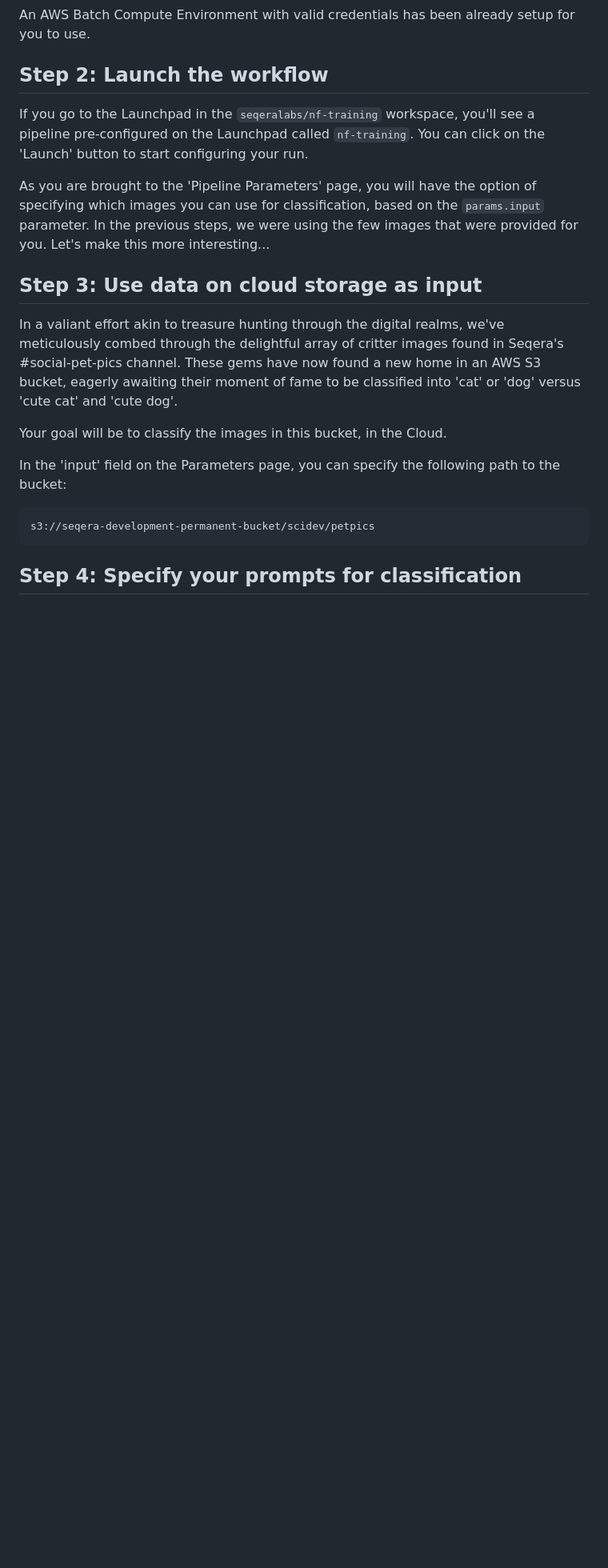
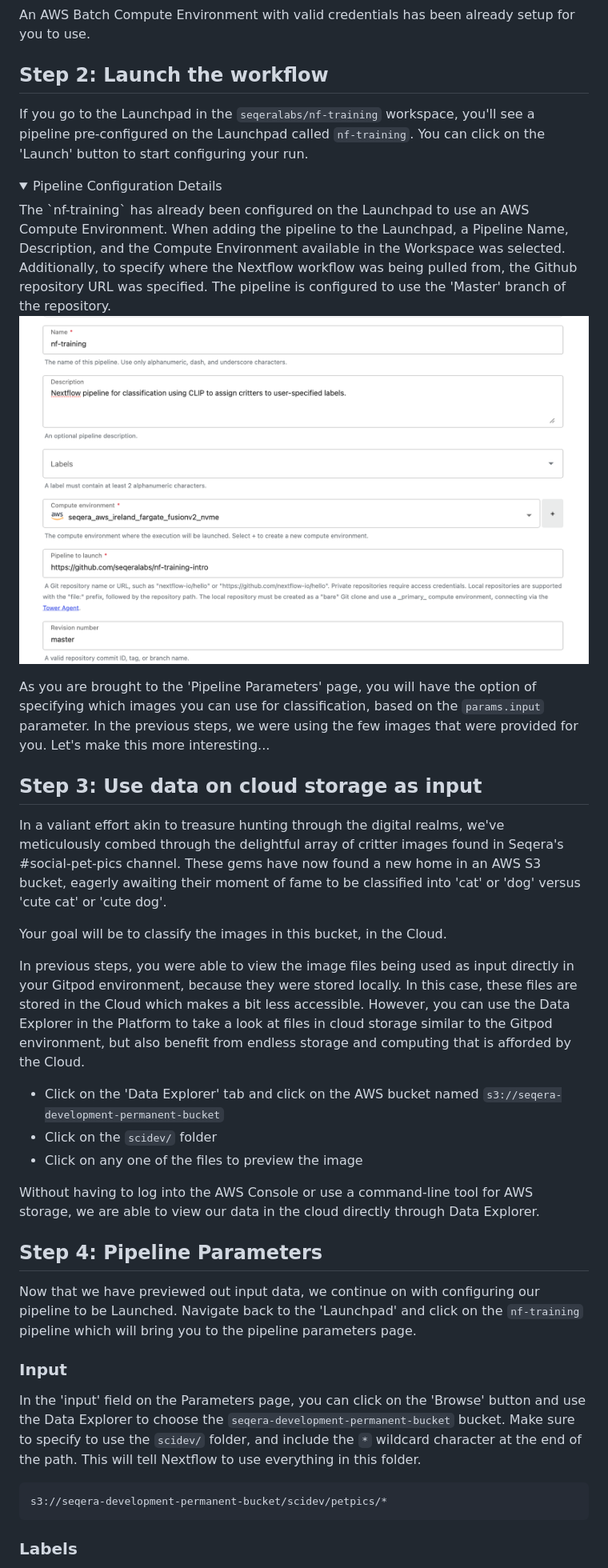
Before and after one commit to seqeralabs/nf-training-intro, a Markdown page: docs/part4-platform.md, the part around one of its changes. Shown at 80% size. Rendered like a GitHub page; pictures changed too: docs/assets/pipeline-launchpad-config.png (added); folded sections open; blank space fills up the shorter version.

Commit message:
docs: add details to platform tutorial

````diff
--- a/docs/part4-platform.md
+++ b/docs/part4-platform.md
@@ -17,20 +15,42 @@ An AWS Batch Compute Environment with valid credentials has been already setup f
 ## Step 2: Launch the workflow
 
 If you go to the Launchpad in the `seqeralabs/nf-training` workspace, you'll see a pipeline pre-configured on the Launchpad called `nf-training`. You can click on the 'Launch' button to start configuring your run.
+
+ <details>
+<summary>Pipeline Configuration Details</summary>
+The `nf-training` has already been configured on the Launchpad to use an AWS Compute Environment. When adding the pipeline to the Launchpad, a Pipeline Name, Description, and the Compute Environment available in the Workspace was selected. Additionally, to specify where the Nextflow workflow was being pulled from, the Github repository URL was specified. The pipeline is configured to use the 'Master' branch of the repository.
+
+![Launchpad configuration](assets/pipeline-launchpad-config.png)
+
+</details>
 
 As you are brought to the 'Pipeline Parameters' page, you will have the option of specifying which images you can use for classification, based on the `params.input` parameter. In the previous steps, we were using the few images that were provided for you. Let's make this more interesting...
 
 ## Step 3: Use data on cloud storage as input
 
-In a valiant effort akin to treasure hunting through the digital realms, we've meticulously combed through the delightful array of critter images found in Seqera's #social-pet-pics channel. These gems have now found a new home in an AWS S3 bucket, eagerly awaiting their moment of fame to be classified into 'cat' or 'dog' versus 'cute cat' and 'cute dog'.
+In a valiant effort akin to treasure hunting through the digital realms, we've meticulously combed through the delightful array of critter images found in Seqera's #social-pet-pics channel. These gems have now found a new home in an AWS S3 bucket, eagerly awaiting their moment of fame to be classified into 'cat' or 'dog' versus 'cute cat' or 'cute dog'.
 
 Your goal will be to classify the images in this bucket, in the Cloud.
 
-In the 'input' field on the Parameters page, you can specify the following path to the bucket:
+In previous steps, you were able to view the image files being used as input directly in your Gitpod environment, because they were stored locally. In this case, these files are stored in the Cloud which makes a bit less accessible. However, you can use the Data Explorer in the Platform to take a look at files in cloud storage similar to the Gitpod environment, but also benefit from endless storage and computing that is afforded by the Cloud.
+
+- Click on the 'Data Explorer' tab and click on the AWS bucket named `s3://seqera-development-permanent-bucket`
+- Click on the `scidev/` folder
+- Click on any one of the files to preview the image
+
+Without having to log into the AWS Console or use a command-line tool for AWS storage, we are able to view our data in the cloud directly through Data Explorer.
+
+## Step 4: Pipeline Parameters
+
+Now that we have previewed out input data, we continue on with configuring our pipeline to be Launched. Navigate back to the 'Launchpad' and click on the `nf-training` pipeline which will bring you to the pipeline parameters page.
+
+### Input
+
+In the 'input' field on the Parameters page, you can click on the 'Browse' button and use the Data Explorer to choose the `seqera-development-permanent-bucket` bucket. Make sure to specify to use the `scidev/` folder, and include the `*` wildcard character at the end of the path. This will tell Nextflow to use everything in this folder.
 
 ```
-s3://seqera-development-permanent-bucket/scidev/petpics
+s3://seqera-development-permanent-bucket/scidev/petpics/*
 ```
 
-## Step 4: Specify your prompts for classification
+### Labels
 
````
Also changed, not shown: other parts of docs/part4-platform.md (+41 -9 lines), README.md (+6 -6 lines), docs/assets/run-parameters.png (added), docs/assets/task-details.png (added), docs/assets/task-table.png (added).
